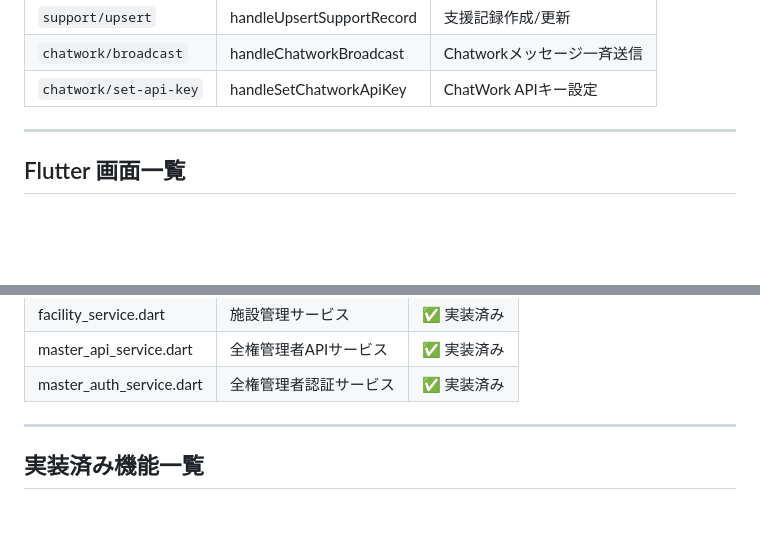
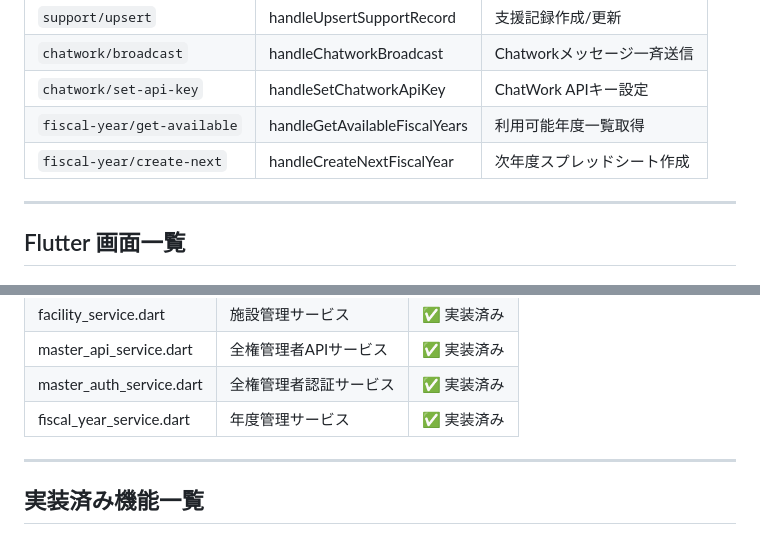
Before and after one commit to engi0924ltd/attendance_support_app, a Markdown page: claudedocs/IMPLEMENTATION_STATUS.md, 2 parts joined by grey strips. Rendered like a GitHub page; blank space fills up the shorter version.

```diff
--- a/claudedocs/IMPLEMENTATION_STATUS.md
+++ b/claudedocs/IMPLEMENTATION_STATUS.md
@@ -61,6 +61,8 @@
 | `support/upsert` | handleUpsertSupportRecord | 支援記録作成/更新 |
 | `chatwork/broadcast` | handleChatworkBroadcast | Chatworkメッセージ一斉送信 |
 | `chatwork/set-api-key` | handleSetChatworkApiKey | ChatWork APIキー設定 |
+| `fiscal-year/get-available` | handleGetAvailableFiscalYears | 利用可能年度一覧取得 |
+| `fiscal-year/create-next` | handleCreateNextFiscalYear | 次年度スプレッドシート作成 |
 
 ---
 
@@ -135,6 +140,7 @@
 | facility_service.dart | 施設管理サービス | ✅ 実装済み |
 | master_api_service.dart | 全権管理者APIサービス | ✅ 実装済み |
 | master_auth_service.dart | 全権管理者認証サービス | ✅ 実装済み |
+| fiscal_year_service.dart | 年度管理サービス | ✅ 実装済み |
 
 ---
 
```
Also changed, not shown: other parts of claudedocs/IMPLEMENTATION_STATUS.md (+8 -1 lines), claudedocs/PROJECT_SUMMARY.md (+10 -6 lines).
